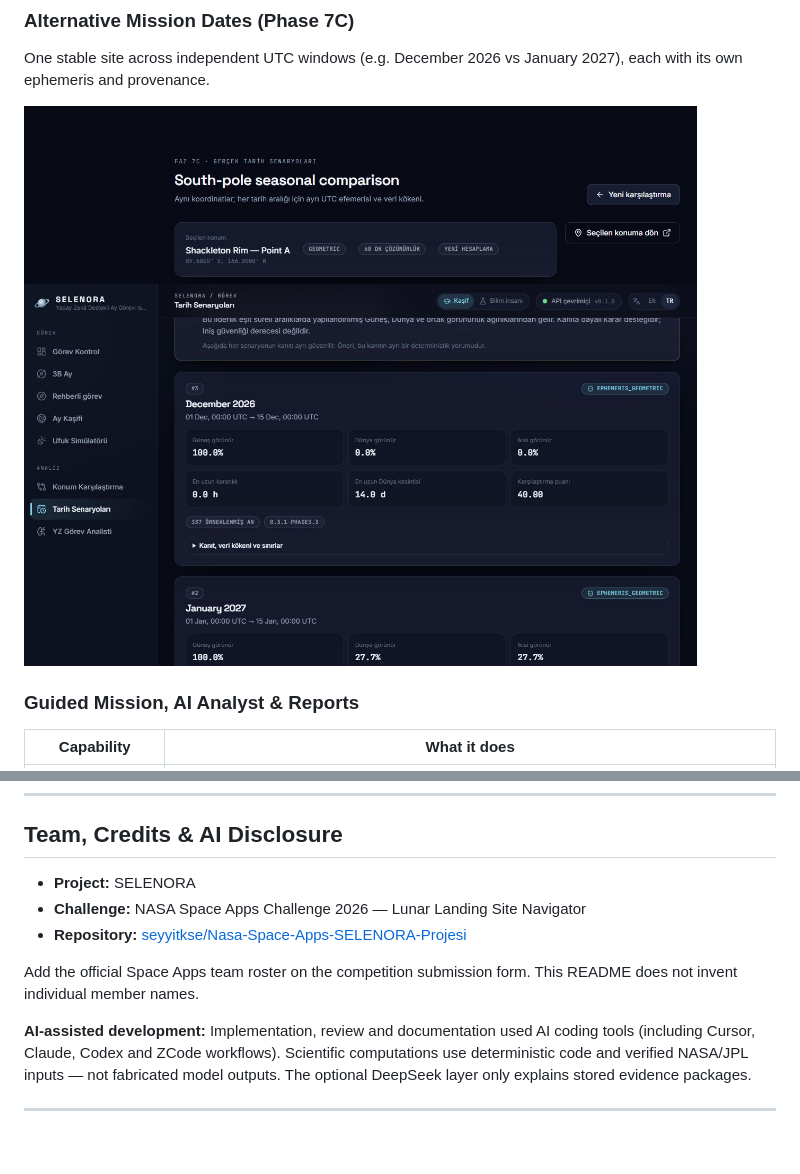
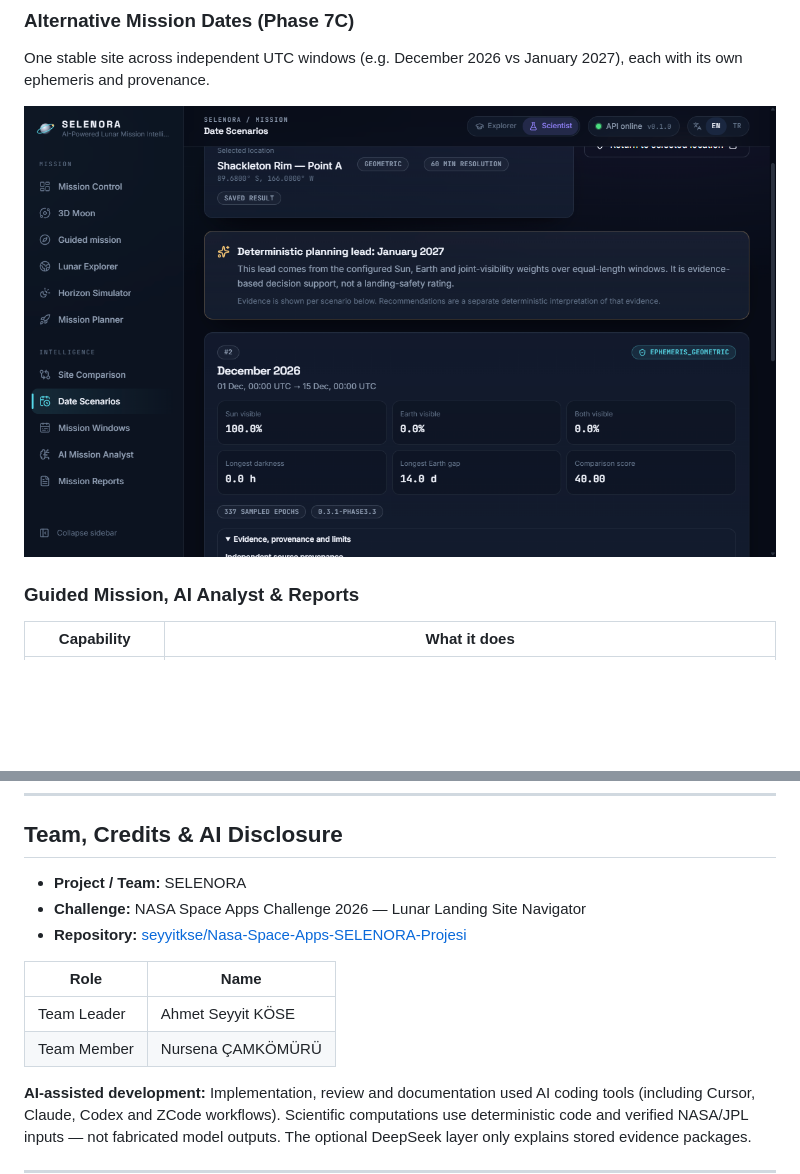
Before and after one commit to seyyitkse/Nasa-Space-Apps-SELENORA-Projesi, a Markdown page: README.md, 2 parts joined by grey strips. GitHub-like rendering; pictures changed too: docs/assets/readme/08-date-scenarios-results.jpg (deleted), docs/assets/readme/08-date-scenarios-results.png (added); blank space fills up the shorter version.

Commit message:
Replace Turkish Date Scenarios screenshot and add team credits.
Capture a live English EN/Scientist Phase 7C seasonal comparison for the README and document Team SELENORA leadership in README and NOTICE without changing Apache-2.0.

Co-authored-by: Cursor <cursoragent@cursor.com>

```diff
--- a/README.md
+++ b/README.md
@@ -102,7 +102,7 @@ Compares horizontal, fixed, azimuth-tracking and dual-axis illumination geometry
 ### Alternative Mission Dates (Phase 7C)
 One stable site across independent UTC windows (e.g. December 2026 vs January 2027), each with its own ephemeris and provenance.
 
-![Date Scenarios results comparing December 2026 and January 2027 for Shackleton Rim Point A](docs/assets/readme/08-date-scenarios-results.jpg)
+![Date Scenarios results comparing December 2026 and January 2027 for Shackleton Rim Point A](docs/assets/readme/08-date-scenarios-results.png)
 
 ### Guided Mission, AI Analyst & Reports
 | Capability | What it does |
@@ -306,11 +306,14 @@ Broader DEM horizon science, expanded catalogs, and deployment packaging may con
 
 ## Team, Credits & AI Disclosure
 
-- **Project:** SELENORA
+- **Project / Team:** SELENORA
 - **Challenge:** NASA Space Apps Challenge 2026 — Lunar Landing Site Navigator
 - **Repository:** [seyyitkse/Nasa-Space-Apps-SELENORA-Projesi](https://github.com/seyyitkse/Nasa-Space-Apps-SELENORA-Projesi)
 
-Add the official Space Apps team roster on the competition submission form. This README does not invent individual member names.
+| Role | Name |
+| --- | --- |
+| Team Leader | Ahmet Seyyit KÖSE |
+| Team Member | Nursena ÇAMKÖMÜRÜ |
 
 **AI-assisted development:** Implementation, review and documentation used AI coding tools (including Cursor, Claude, Codex and ZCode workflows). Scientific computations use deterministic code and verified NASA/JPL inputs — not fabricated model outputs. The optional DeepSeek layer only explains stored evidence packages.
 
```
Also changed, not shown: docs/screenshots/en-hotfix/08-date-scenarios-en-jan.png (added), docs/screenshots/en-hotfix/08-date-scenarios-en.png (added), 3 other files.
